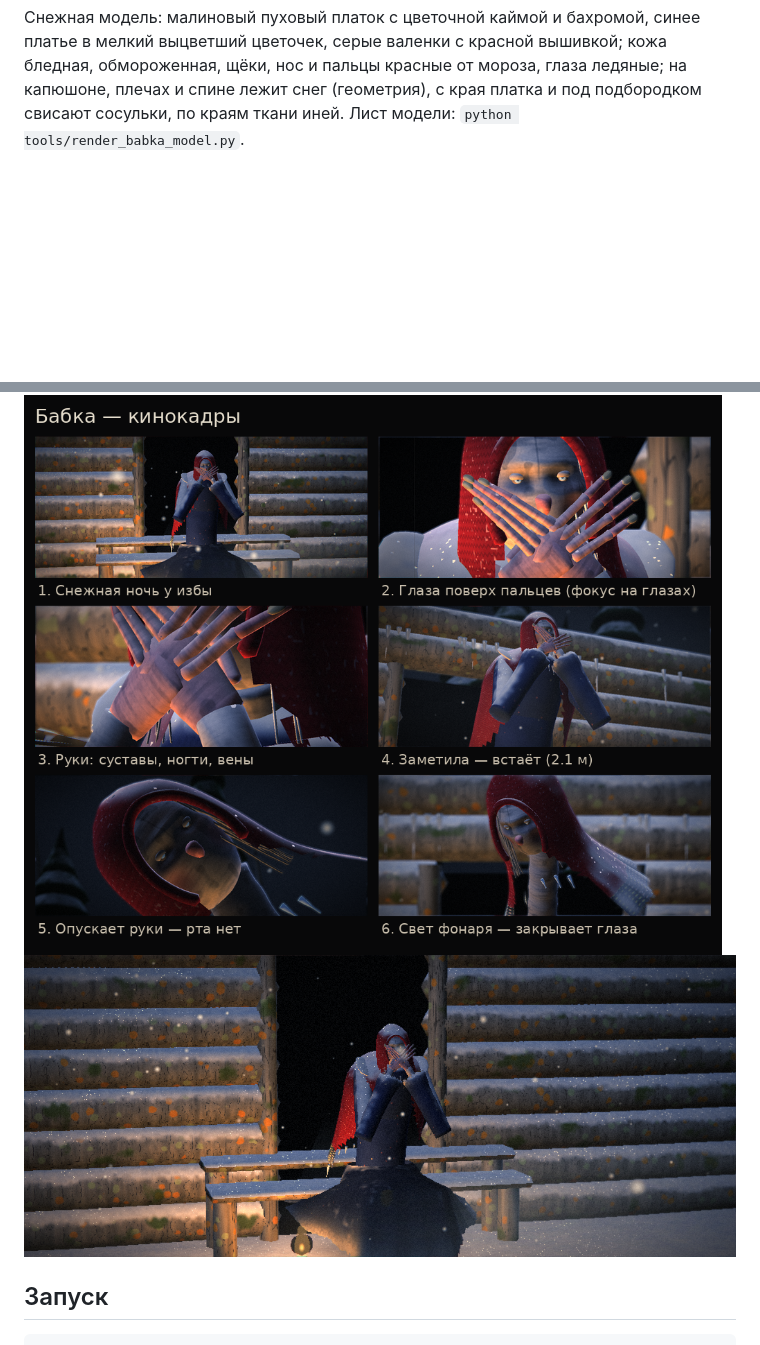
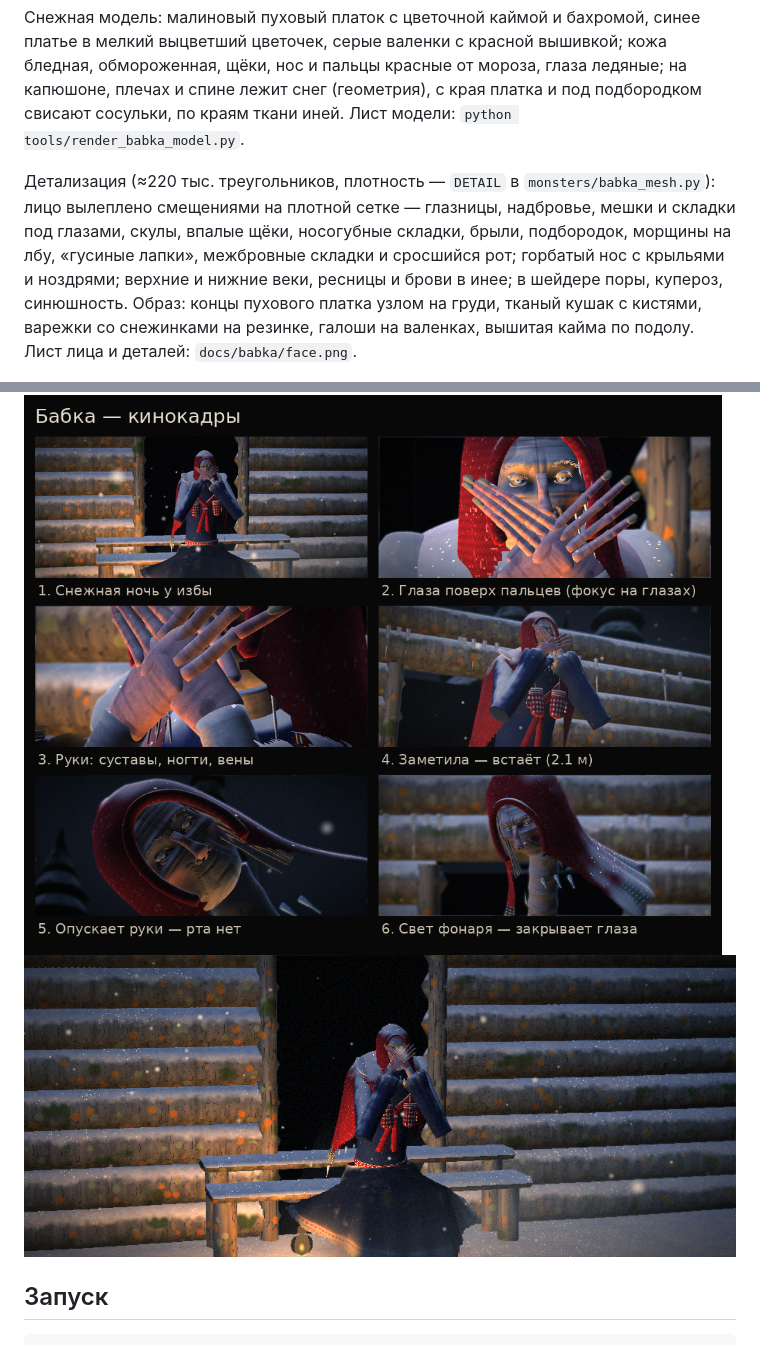
Before and after one commit to Kn1vser/labirint-minotavra, a Markdown page: docs/babka/README.md, 2 parts joined by grey strips. Drawn GitHub-style; pictures changed too: docs/babka/hero.png, docs/babka/shots.png; blank space fills up the shorter version.

```diff
--- a/docs/babka/README.md
+++ b/docs/babka/README.md
@@ -28,4 +28,12 @@
 красные от мороза, глаза ледяные; на капюшоне, плечах и спине лежит снег (геометрия), с края
 платка и под подбородком свисают сосульки, по краям ткани иней. Лист модели: `python tools/render_babka_model.py`.
 
+Детализация (≈220 тыс. треугольников, плотность — `DETAIL` в `monsters/babka_mesh.py`):
+лицо вылеплено смещениями на плотной сетке — глазницы, надбровье, мешки и складки под глазами, скулы,
+впалые щёки, носогубные складки, брыли, подбородок, морщины на лбу, «гусиные лапки», межбровные складки
+и сросшийся рот; горбатый нос с крыльями и ноздрями; верхние и нижние веки, ресницы и брови в инее;
+в шейдере поры, купероз, синюшность. Образ: концы пухового платка узлом на груди, тканый кушак с кистями,
+варежки со снежинками на резинке, галоши на валенках, вышитая кайма по подолу.
+Лист лица и деталей: `docs/babka/face.png`.
+
 ![model](model.png)
```
Also changed, not shown: other parts of docs/babka/README.md (+1 -0 lines), 8 other files.
